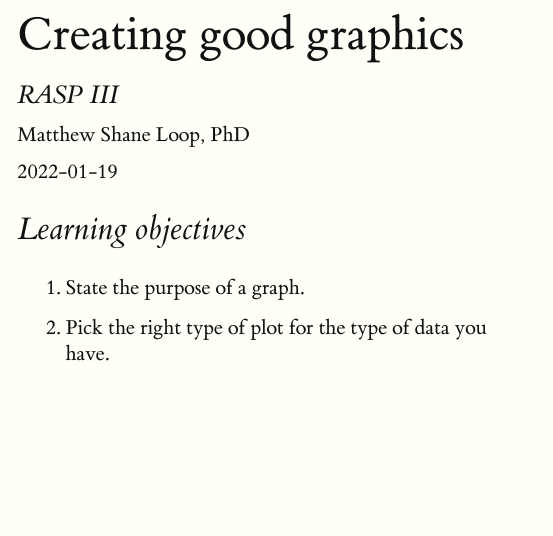
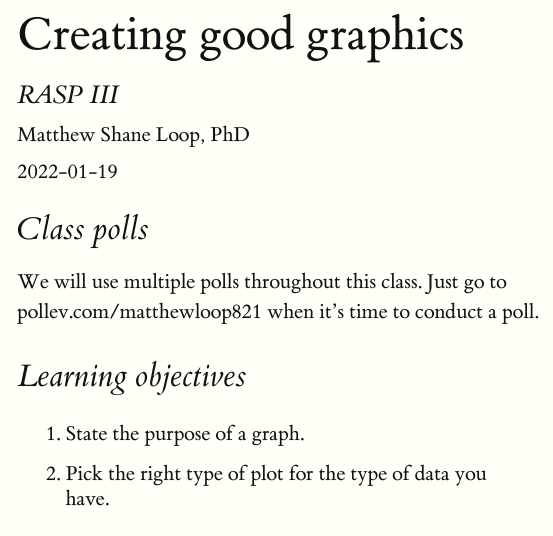
Before and after one commit to mloop/rasp3-graphs-lecture, an R Markdown document (index.Rmd): the page in a window 1100 px wide, from its top. The pictures show the output file index.html that the author committed with the source, opened offline.

Commit message:
Add address for polls

````diff
--- a/index.Rmd
+++ b/index.Rmd
@@ -13,6 +13,10 @@ library(tufte)
 knitr::opts_chunk$set(cache.extra = packageVersion('tufte'), echo=FALSE, message=FALSE, warning = FALSE)
 options(htmltools.dir.version = FALSE)
 ```
+
+# Class polls
+
+We will use multiple polls throughout this class. Just go to pollev.com/matthewloop821 when it's time to conduct a poll.
 
 # Learning objectives
 
````
Also changed, not shown: index.html.
